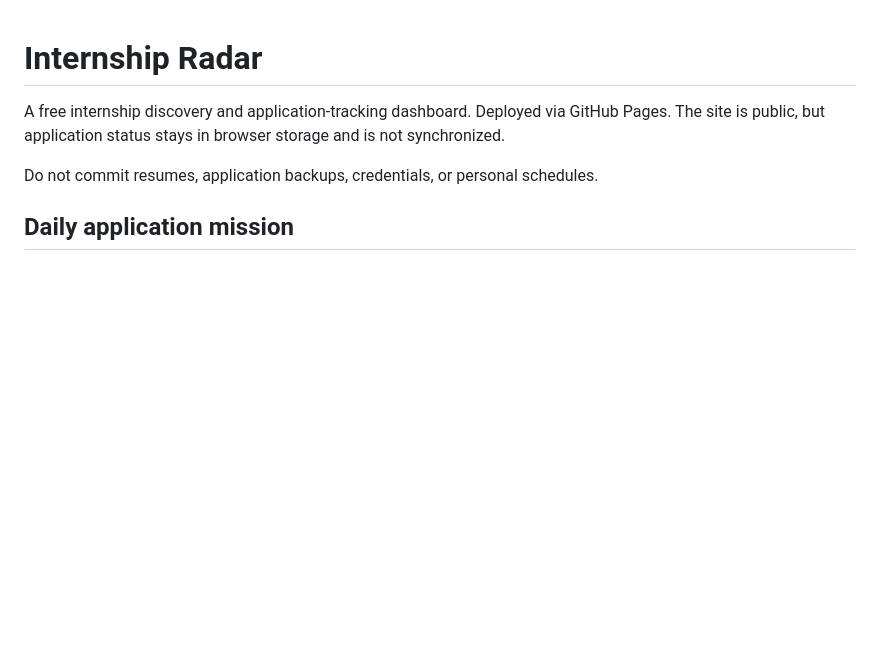
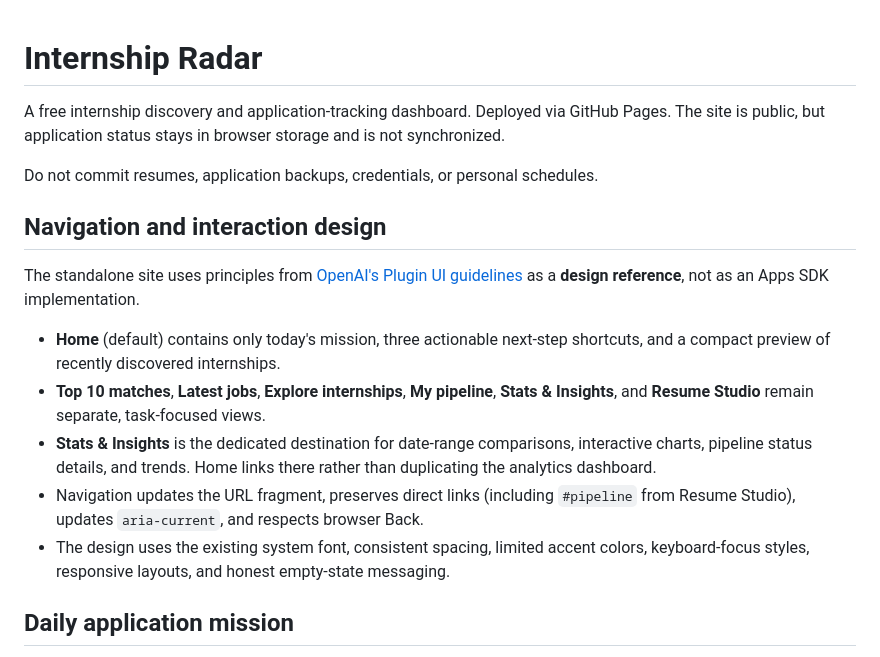
Before and after one commit to saumitg26/internship-radar, a Markdown page: README.md, the part around the change. Drawn GitHub-style; blank space fills up the shorter version.

Commit message:
Document focused Home navigation and UI accessibility choices

```diff
--- a/README.md
+++ b/README.md
@@ -3,6 +3,16 @@
 A free internship discovery and application-tracking dashboard. Deployed via GitHub Pages. The site is public, but application status stays in browser storage and is not synchronized.
 
 Do not commit resumes, application backups, credentials, or personal schedules.
+
+## Navigation and interaction design
+
+The standalone site uses principles from [OpenAI's Plugin UI guidelines](https://developers.openai.com/plugins/concepts/ui-guidelines) as a **design reference**, not as an Apps SDK implementation.
+
+- **Home** (default) contains only today's mission, three actionable next-step shortcuts, and a compact preview of recently discovered internships.
+- **Top 10 matches**, **Latest jobs**, **Explore internships**, **My pipeline**, **Stats & Insights**, and **Resume Studio** remain separate, task-focused views.
+- **Stats & Insights** is the dedicated destination for date-range comparisons, interactive charts, pipeline status details, and trends. Home links there rather than duplicating the analytics dashboard.
+- Navigation updates the URL fragment, preserves direct links (including `#pipeline` from Resume Studio), updates `aria-current`, and respects browser Back.
+- The design uses the existing system font, consistent spacing, limited accent colors, keyboard-focus styles, responsive layouts, and honest empty-state messaging.
 
 ## Daily application mission
 
```
